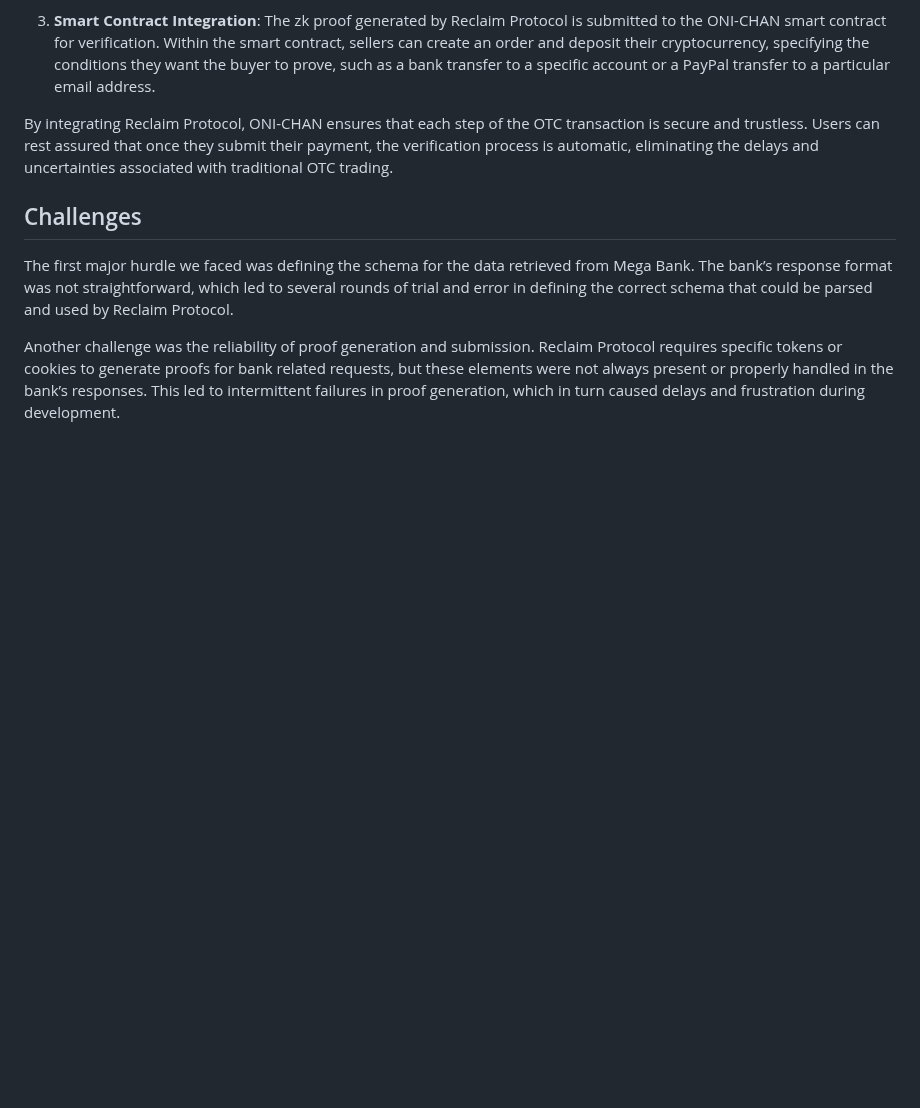
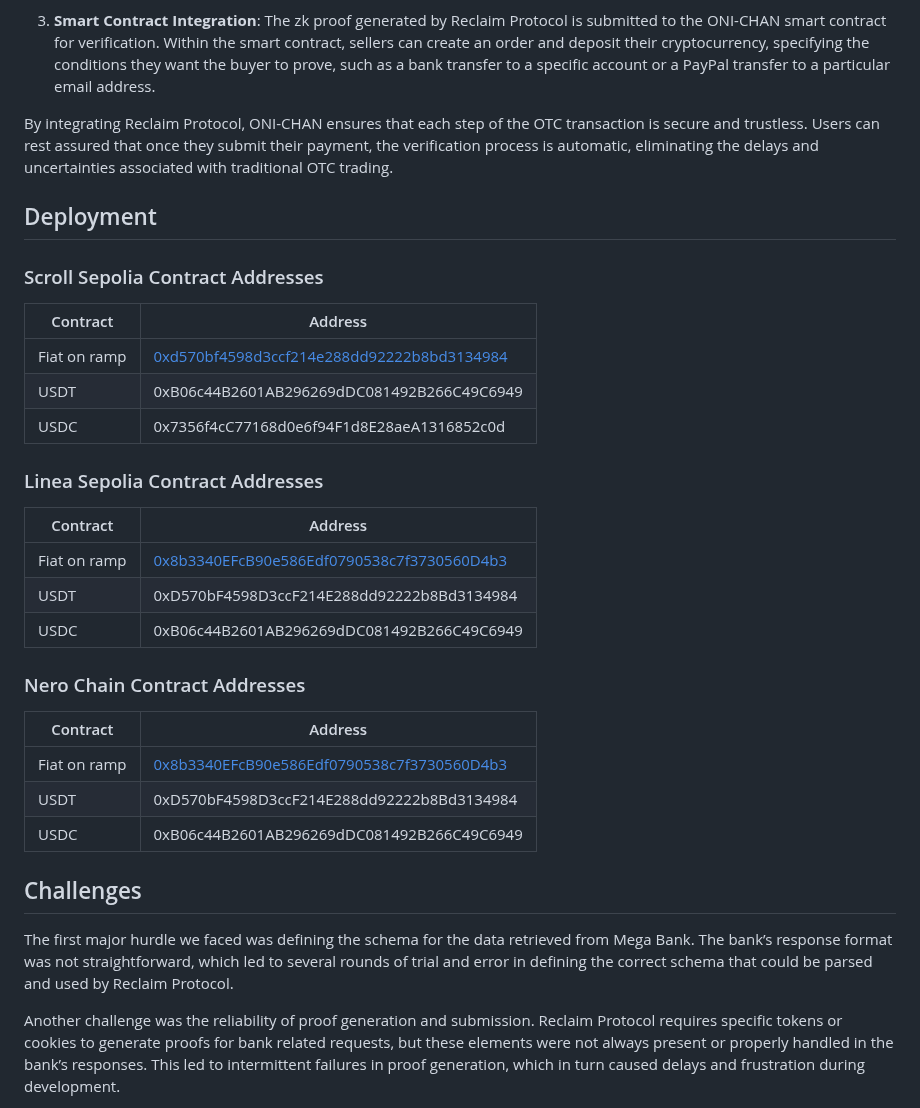
Before and after one commit to t42ji2ji/onichan_eth_tokyo_2024, a Markdown page: README.md, the part around the change. GitHub-like rendering; blank space fills up the shorter version.

Commit message:
chore: readme deployment

```diff
--- a/README.md
+++ b/README.md
@@ -71,6 +71,32 @@ Reclaim Protocol is a decentralized data verification tool that ensures data int
 
 By integrating Reclaim Protocol, ONI-CHAN ensures that each step of the OTC transaction is secure and trustless. Users can rest assured that once they submit their payment, the verification process is automatic, eliminating the delays and uncertainties associated with traditional OTC trading.
 
+## Deployment
+
+### Scroll Sepolia Contract Addresses
+
+| Contract      | Address                                                                                                                      |
+|---------------|------------------------------------------------------------------------------------------------------------------------------|
+| Fiat on ramp  | [0xd570bf4598d3ccf214e288dd92222b8bd3134984](https://sepolia.scrollscan.com/address/0xd570bf4598d3ccf214e288dd92222b8bd3134984) |
+| USDT          | 0xB06c44B2601AB296269dDC081492B266C49C6949                                                                                   |
+| USDC          | 0x7356f4cC77168d0e6f94F1d8E28aeA1316852c0d                                                                                   |
+
+### Linea Sepolia Contract Addresses
+
+| Contract      | Address                                                                                                                      |
+|---------------|------------------------------------------------------------------------------------------------------------------------------|
+| Fiat on ramp  | [0x8b3340EFcB90e586Edf0790538c7f3730560D4b3](https://sepolia.lineascan.build/address/0x8b3340efcb90e586edf0790538c7f3730560d4b3) |
+| USDT          | 0xD570bF4598D3ccF214E288dd92222b8Bd3134984                                                                                   |
+| USDC          | 0xB06c44B2601AB296269dDC081492B266C49C6949                                                                                   |
+
+### Nero Chain Contract Addresses
+
+| Contract      | Address                                                                                                                      |
+|---------------|------------------------------------------------------------------------------------------------------------------------------|
+| Fiat on ramp  | [0x8b3340EFcB90e586Edf0790538c7f3730560D4b3](https://testnetscan.nerochain.io/address/0x8b3340EFcB90e586Edf0790538c7f3730560D4b3) |
+| USDT          | 0xD570bF4598D3ccF214E288dd92222b8Bd3134984                                                                                   |
+| USDC          | 0xB06c44B2601AB296269dDC081492B266C49C6949                                                                                   |
+
 ## Challenges
 
 The first major hurdle we faced was defining the schema for the data retrieved from Mega Bank. The bank’s response format was not straightforward, which led to several rounds of trial and error in defining the correct schema that could be parsed and used by Reclaim Protocol.
```
